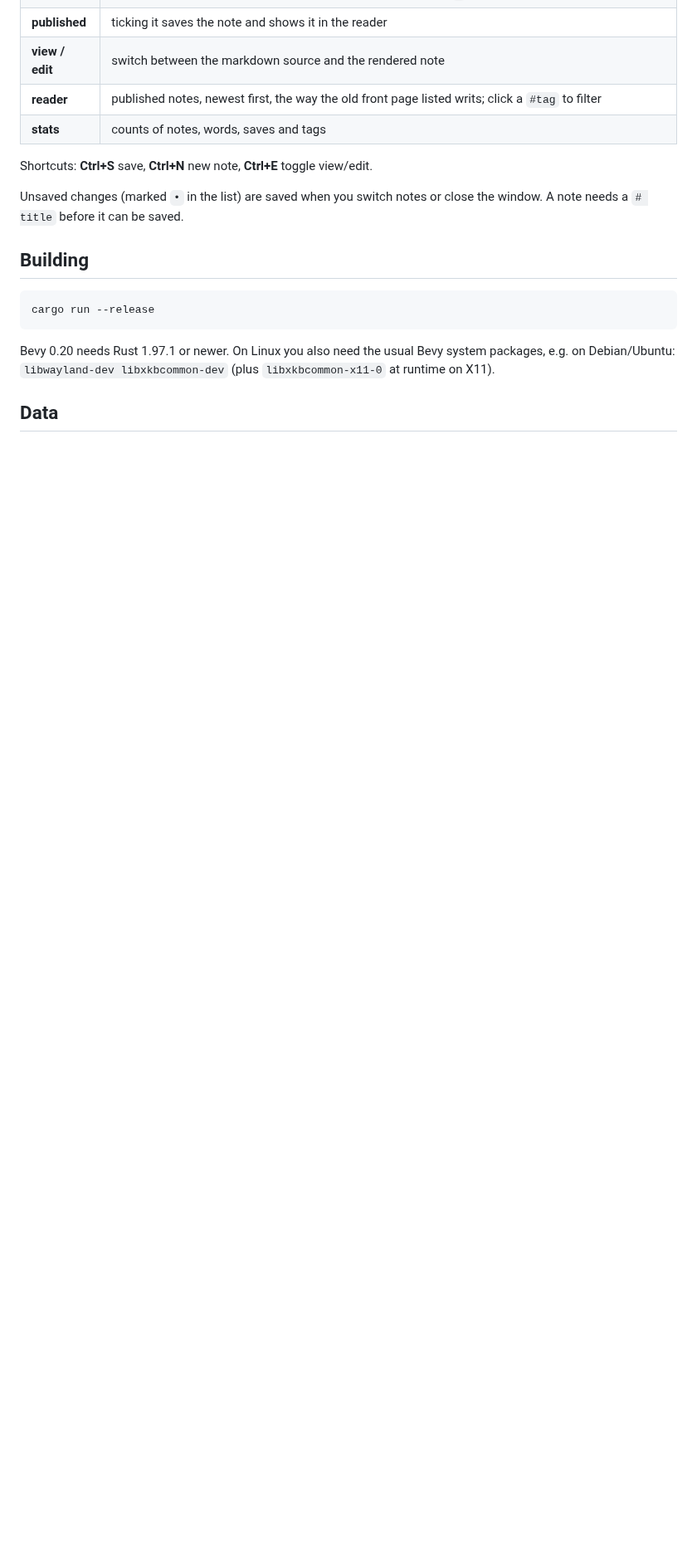
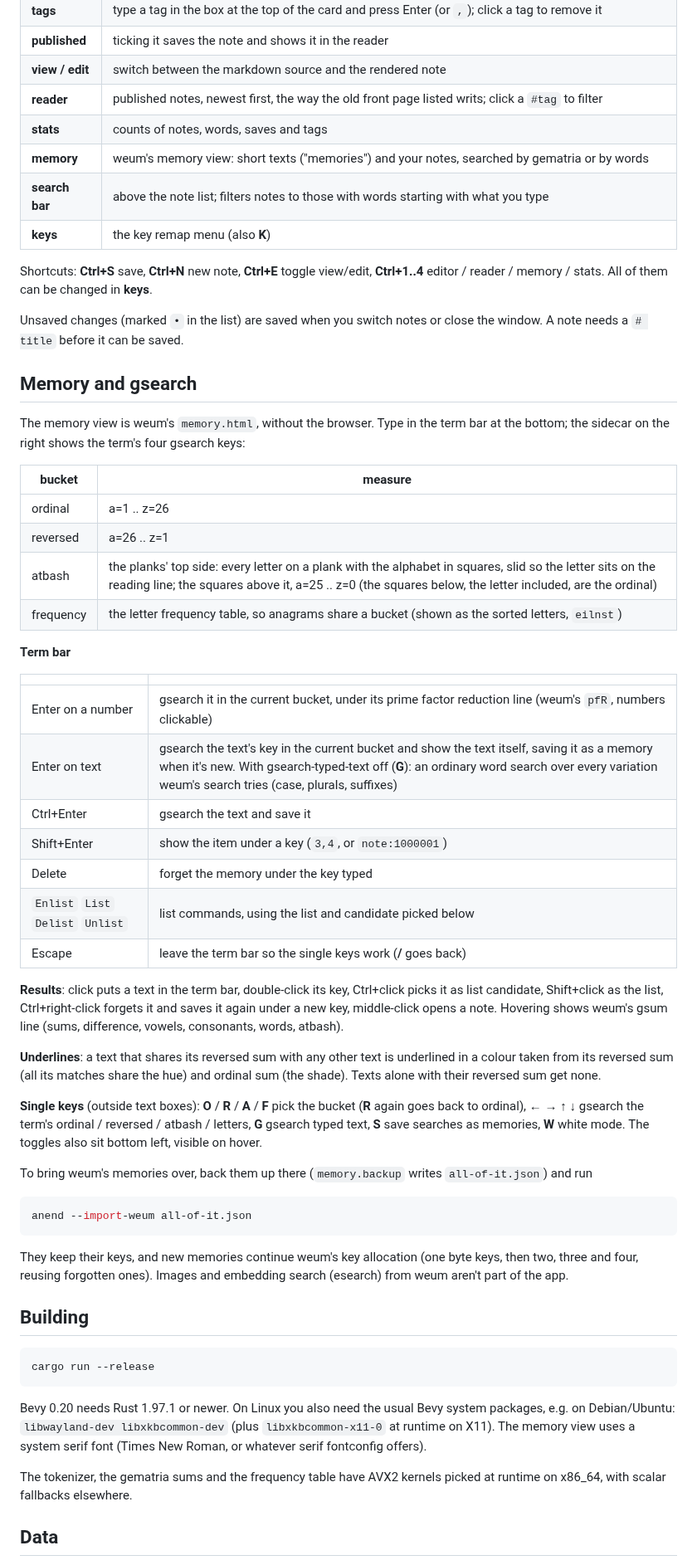
Before and after one commit to SaulDoesCode/anend, a Markdown page: README.md, the part around one of its changes. Shown at 83% size. Drawn GitHub-style; blank space fills up the shorter version.

````diff
--- a/README.md
+++ b/README.md
@@ -22,11 +23,64 @@ embedded [redb](https://www.redb.org) database.
 | **view / edit** | switch between the markdown source and the rendered note |
 | **reader** | published notes, newest first, the way the old front page listed writs; click a `#tag` to filter |
 | **stats** | counts of notes, words, saves and tags |
+| **memory** | weum's memory view: short texts ("memories") and your notes, searched by gematria or by words |
+| **search bar** | above the note list; filters notes to those with words starting with what you type |
+| **keys** | the key remap menu (also **K**) |
 
-Shortcuts: **Ctrl+S** save, **Ctrl+N** new note, **Ctrl+E** toggle view/edit.
+Shortcuts: **Ctrl+S** save, **Ctrl+N** new note, **Ctrl+E** toggle view/edit,
+**Ctrl+1..4** editor / reader / memory / stats. All of them can be changed in **keys**.
 
 Unsaved changes (marked `•` in the list) are saved when you switch notes or close the
 window. A note needs a `# title` before it can be saved.
+
+## Memory and gsearch
+
+The memory view is weum's `memory.html`, without the browser. Type in the term bar at
+the bottom; the sidecar on the right shows the term's four gsearch keys:
+
+| bucket | measure |
+|---|---|
+| ordinal | a=1 .. z=26 |
+| reversed | a=26 .. z=1 |
+| atbash | the planks' top side: every letter on a plank with the alphabet in squares, slid so the letter sits on the reading line; the squares above it, a=25 .. z=0 (the squares below, the letter included, are the ordinal) |
+| frequency | the letter frequency table, so anagrams share a bucket (shown as the sorted letters, `eilnst`) |
+
+**Term bar**
+
+| | |
+|---|---|
+| Enter on a number | gsearch it in the current bucket, under its prime factor reduction line (weum's `pfR`, numbers clickable) |
+| Enter on text | gsearch the text's key in the current bucket and show the text itself, saving it as a memory when it's new. With gsearch-typed-text off (**G**): an ordinary word search over every variation weum's search tries (case, plurals, suffixes) |
+| Ctrl+Enter | gsearch the text and save it |
+| Shift+Enter | show the item under a key (`3,4`, or `note:1000001`) |
+| Delete | forget the memory under the key typed |
+| `Enlist` `List` `Delist` `Unlist` | list commands, using the list and candidate picked below |
+| Escape | leave the term bar so the single keys work (**/** goes back) |
+
+**Results**: click puts a text in the term bar, double-click its key, Ctrl+click picks it
+as list candidate, Shift+click as the list, Ctrl+right-click forgets it and saves it again
+under a new key, middle-click opens a note. Hovering shows weum's gsum line (sums,
+difference, vowels, consonants, words, atbash).
+
+**Underlines**: a text that shares its reversed sum with any other text is underlined in
+a colour taken from its reversed sum (all its matches share the hue) and ordinal sum (the
+shade). Texts alone with their reversed sum get none.
+
+**Single keys** (outside text boxes): **O** / **R** / **A** / **F** pick the bucket (**R**
+again goes back to ordinal), **←** **→** **↑** **↓** gsearch the term's ordinal /
+reversed / atbash / letters, **G** gsearch typed text, **S** save searches as memories,
+**W** white mode. The toggles also sit bottom left, visible on hover.
+
+To bring weum's memories over, back them up there (`memory.backup` writes
+`all-of-it.json`) and run
+
+```sh
+anend --import-weum all-of-it.json
+```
+
+They keep their keys, and new memories continue weum's key allocation (one byte keys,
+then two, three and four, reusing forgotten ones). Images and embedding search (esearch)
+from weum aren't part of the app.
 
 ## Building
 
@@ -36,7 +90,11 @@ cargo run --release
 
 Bevy 0.20 needs Rust 1.97.1 or newer. On Linux you also need the usual Bevy system
 packages, e.g. on Debian/Ubuntu: `libwayland-dev libxkbcommon-dev` (plus
-`libxkbcommon-x11-0` at runtime on X11).
+`libxkbcommon-x11-0` at runtime on X11). The memory view uses a system serif font
+(Times New Roman, or whatever serif fontconfig offers).
+
+The tokenizer, the gematria sums and the frequency table have AVX2 kernels picked at
+runtime on x86_64, with scalar fallbacks elsewhere.
 
 ## Data
 
````
Also changed, not shown: other parts of README.md (+8 -2 lines), docs/memory.png (added), 11 other files.
